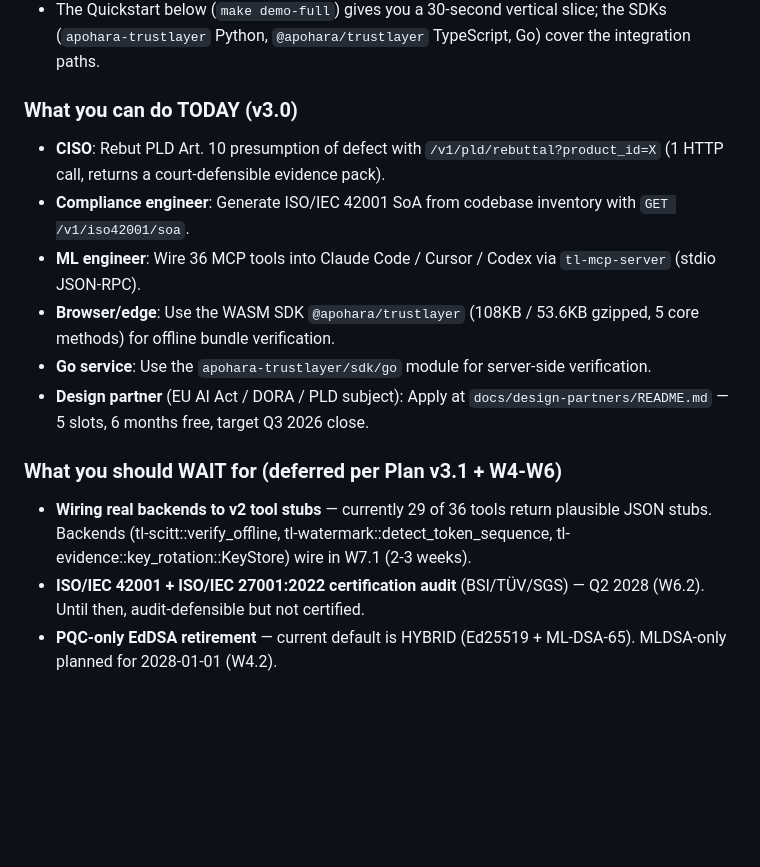
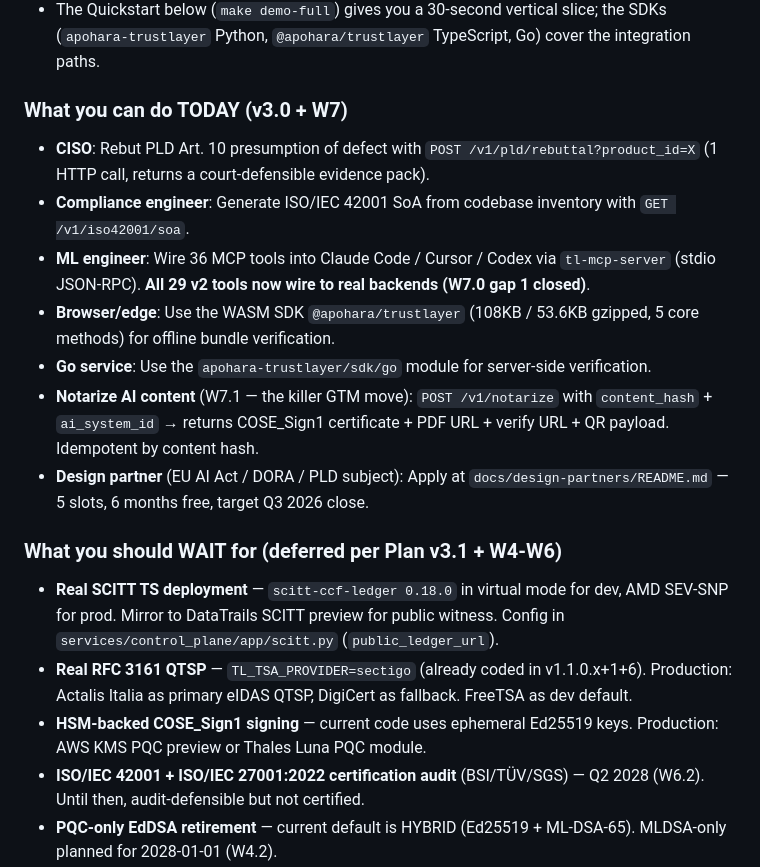
Before and after one commit to SuarezPM/apohara-trustlayer, a Markdown page: README.md, the part around one of its changes. Rendered like a GitHub page; blank space fills up the shorter version.

```diff
--- a/README.md
+++ b/README.md
@@ -42,18 +42,21 @@ TrustLayer v3.0 is built for the following ICP, in priority order:
 - You need verifiable provenance + audit trails but are not (yet) the CISO signing off on Art. 50 exposure.
 - The Quickstart below (`make demo-full`) gives you a 30-second vertical slice; the SDKs (`apohara-trustlayer` Python, `@apohara/trustlayer` TypeScript, Go) cover the integration paths.
 
-### What you can do TODAY (v3.0)
+### What you can do TODAY (v3.0 + W7)
 
-- **CISO**: Rebut PLD Art. 10 presumption of defect with `/v1/pld/rebuttal?product_id=X` (1 HTTP call, returns a court-defensible evidence pack).
+- **CISO**: Rebut PLD Art. 10 presumption of defect with `POST /v1/pld/rebuttal?product_id=X` (1 HTTP call, returns a court-defensible evidence pack).
 - **Compliance engineer**: Generate ISO/IEC 42001 SoA from codebase inventory with `GET /v1/iso42001/soa`.
-- **ML engineer**: Wire 36 MCP tools into Claude Code / Cursor / Codex via `tl-mcp-server` (stdio JSON-RPC).
+- **ML engineer**: Wire 36 MCP tools into Claude Code / Cursor / Codex via `tl-mcp-server` (stdio JSON-RPC). **All 29 v2 tools now wire to real backends (W7.0 gap 1 closed)**.
 - **Browser/edge**: Use the WASM SDK `@apohara/trustlayer` (108KB / 53.6KB gzipped, 5 core methods) for offline bundle verification.
 - **Go service**: Use the `apohara-trustlayer/sdk/go` module for server-side verification.
+- **Notarize AI content** (W7.1 — the killer GTM move): `POST /v1/notarize` with `content_hash` + `ai_system_id` → returns COSE_Sign1 certificate + PDF URL + verify URL + QR payload. Idempotent by content hash.
 - **Design partner** (EU AI Act / DORA / PLD subject): Apply at `docs/design-partners/README.md` — 5 slots, 6 months free, target Q3 2026 close.
 
 ### What you should WAIT for (deferred per Plan v3.1 + W4-W6)
 
-- **Wiring real backends to v2 tool stubs** — currently 29 of 36 tools return plausible JSON stubs. Backends (tl-scitt::verify_offline, tl-watermark::detect_token_sequence, tl-evidence::key_rotation::KeyStore) wire in W7.1 (2-3 weeks).
+- **Real SCITT TS deployment** — `scitt-ccf-ledger 0.18.0` in virtual mode for dev, AMD SEV-SNP for prod. Mirror to DataTrails SCITT preview for public witness. Config in `services/control_plane/app/scitt.py` (`public_ledger_url`).
+- **Real RFC 3161 QTSP** — `TL_TSA_PROVIDER=sectigo` (already coded in v1.1.0.x+1+6). Production: Actalis Italia as primary eIDAS QTSP, DigiCert as fallback. FreeTSA as dev default.
+- **HSM-backed COSE_Sign1 signing** — current code uses ephemeral Ed25519 keys. Production: AWS KMS PQC preview or Thales Luna PQC module.
 - **ISO/IEC 42001 + ISO/IEC 27001:2022 certification audit** (BSI/TÜV/SGS) — Q2 2028 (W6.2). Until then, audit-defensible but not certified.
 - **PQC-only EdDSA retirement** — current default is HYBRID (Ed25519 + ML-DSA-65). MLDSA-only planned for 2028-01-01 (W4.2).
 - **C2PA 3.0 / Digital Omnibus support** — current C2PA target is 2.4; 3.0 when spec is ratified.
```
Also changed, not shown: other parts of README.md (+41 -15 lines).
